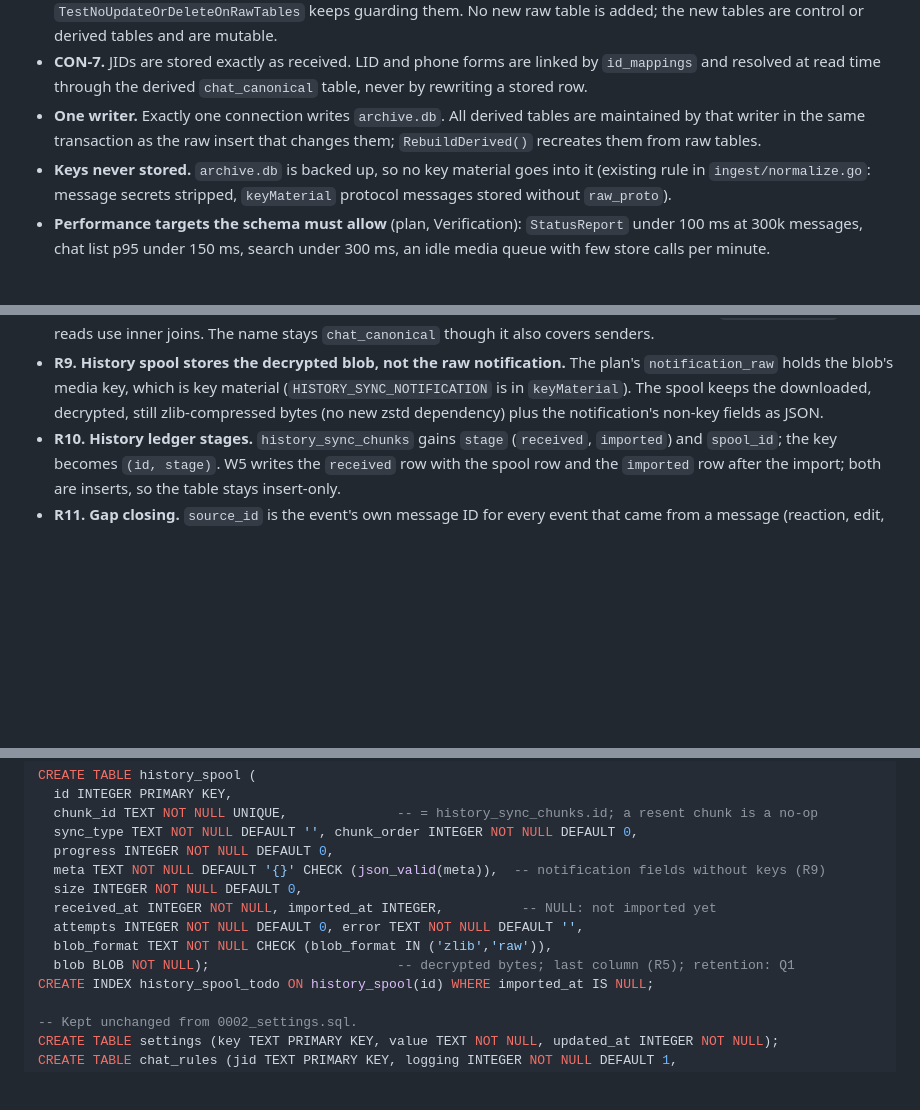
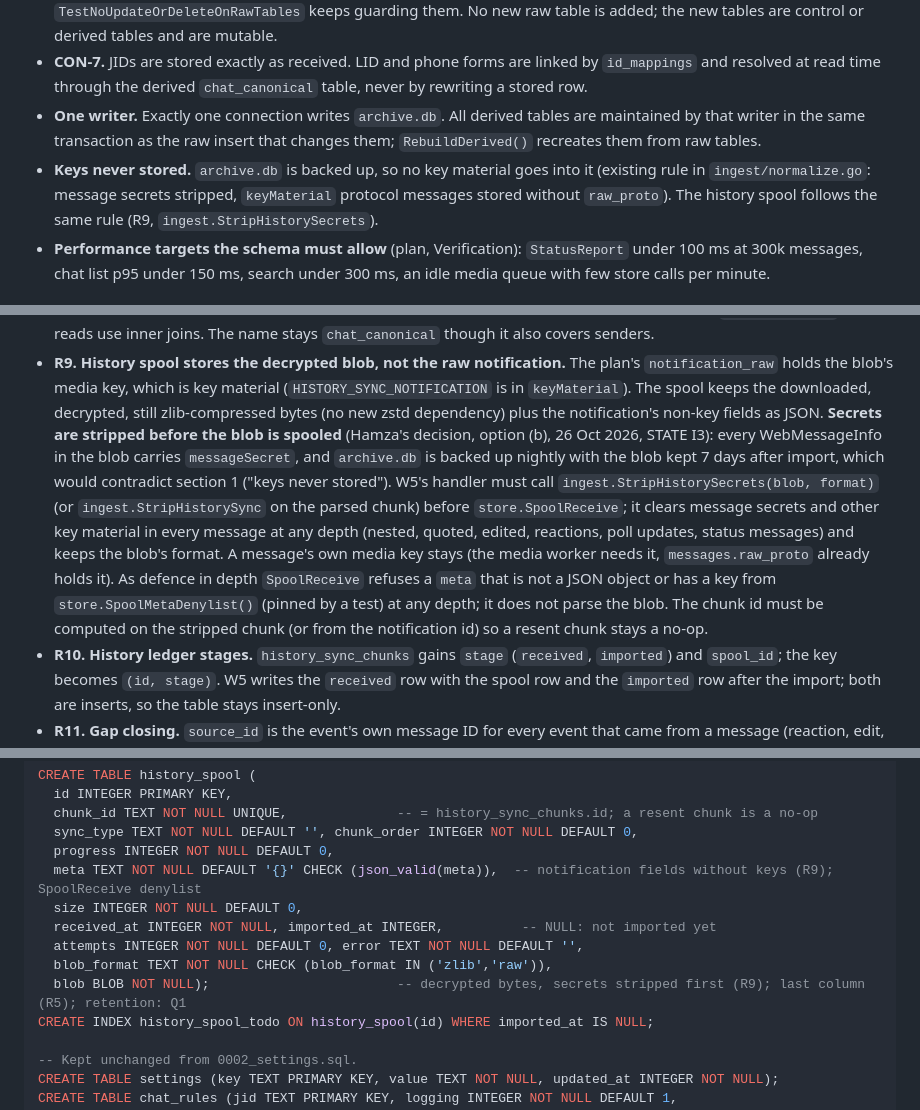
Before and after one commit to Hamza-Xoho/whatsapp-archiver, a Markdown page: docs/v1/schema.md, 3 parts joined by grey strips. GitHub-like rendering; blank space fills up the shorter version.

Commit message:
docs: I2 and I3 done (Aliases from chat_canonical, secrets stripped before spooling); I4 open
STATE moves I2/I3 to Rulings (e)/(f) with Hamza's sign-off and removes the Aliases divergence; schema R9 and
history_spool say the blob is stripped before SpoolReceive and meta is key-free. New open question I4: raw_proto of
the live path still holds quoted-message context secrets and a poll encKey.

```diff
--- a/docs/v1/schema.md
+++ b/docs/v1/schema.md
@@ -16,7 +16,7 @@ current `internal/store/migrations/0001_raw.sql` and `0002_settings.sql`, `inter
 - **One writer.** Exactly one connection writes `archive.db`. All derived tables are maintained by that writer in
   the same transaction as the raw insert that changes them; `RebuildDerived()` recreates them from raw tables.
 - **Keys never stored.** `archive.db` is backed up, so no key material goes into it (existing rule in
-  `ingest/normalize.go`: message secrets stripped, `keyMaterial` protocol messages stored without `raw_proto`).
+  `ingest/normalize.go`: message secrets stripped, `keyMaterial` protocol messages stored without `raw_proto`). The history spool follows the same rule (R9, `ingest.StripHistorySecrets`).
 - **Performance targets the schema must allow** (plan, Verification): `StatusReport` under 100 ms at 300k
   messages, chat list p95 under 150 ms, search under 300 ms, an idle media queue with few store calls per minute.
 
@@ -47,7 +47,16 @@ current `internal/store/migrations/0001_raw.sql` and `0002_settings.sql`, `inter
 - **R9. History spool stores the decrypted blob, not the raw notification.** The plan's `notification_raw` holds
   the blob's media key, which is key material (`HISTORY_SYNC_NOTIFICATION` is in `keyMaterial`). The spool keeps
   the downloaded, decrypted, still zlib-compressed bytes (no new zstd dependency) plus the notification's
-  non-key fields as JSON.
+  non-key fields as JSON. **Secrets are stripped before the blob is spooled** (Hamza's decision, option (b), 26 Oct
+  2026, STATE I3): every WebMessageInfo in the blob carries `messageSecret`, and `archive.db` is backed up nightly with
+  the blob kept 7 days after import, which would contradict section 1 ("keys never stored"). W5's handler must call
+  `ingest.StripHistorySecrets(blob, format)` (or `ingest.StripHistorySync` on the parsed chunk) before
+  `store.SpoolReceive`; it clears message secrets and other key material in every message at any depth (nested,
+  quoted, edited, reactions, poll updates, status messages) and keeps the blob's format. A message's own media key
+  stays (the media worker needs it, `messages.raw_proto` already holds it). As defence in depth `SpoolReceive` refuses
+  a `meta` that is not a JSON object or has a key from `store.SpoolMetaDenylist()` (pinned by a test) at any depth;
+  it does not parse the blob. The chunk id must be computed on the stripped chunk (or from the notification id) so a
+  resent chunk stays a no-op.
 - **R10. History ledger stages.** `history_sync_chunks` gains `stage` (`received`, `imported`) and `spool_id`;
   the key becomes `(id, stage)`. W5 writes the `received` row with the spool row and the `imported` row after the
   import; both are inserts, so the table stays insert-only.
@@ -262,12 +271,12 @@ CREATE TABLE history_spool (
   chunk_id TEXT NOT NULL UNIQUE,              -- = history_sync_chunks.id; a resent chunk is a no-op
   sync_type TEXT NOT NULL DEFAULT '', chunk_order INTEGER NOT NULL DEFAULT 0,
   progress INTEGER NOT NULL DEFAULT 0,
-  meta TEXT NOT NULL DEFAULT '{}' CHECK (json_valid(meta)),  -- notification fields without keys (R9)
+  meta TEXT NOT NULL DEFAULT '{}' CHECK (json_valid(meta)),  -- notification fields without keys (R9); SpoolReceive denylist
   size INTEGER NOT NULL DEFAULT 0,
   received_at INTEGER NOT NULL, imported_at INTEGER,          -- NULL: not imported yet
   attempts INTEGER NOT NULL DEFAULT 0, error TEXT NOT NULL DEFAULT '',
   blob_format TEXT NOT NULL CHECK (blob_format IN ('zlib','raw')),
-  blob BLOB NOT NULL);                        -- decrypted bytes; last column (R5); retention: Q1
+  blob BLOB NOT NULL);                        -- decrypted bytes, secrets stripped first (R9); last column (R5); retention: Q1
 CREATE INDEX history_spool_todo ON history_spool(id) WHERE imported_at IS NULL;
 
 -- Kept unchanged from 0002_settings.sql.
```
Also changed, not shown: other parts of docs/v1/schema.md (+1 -1 lines), docs/v1/STATE.md (+6 -4 lines).
